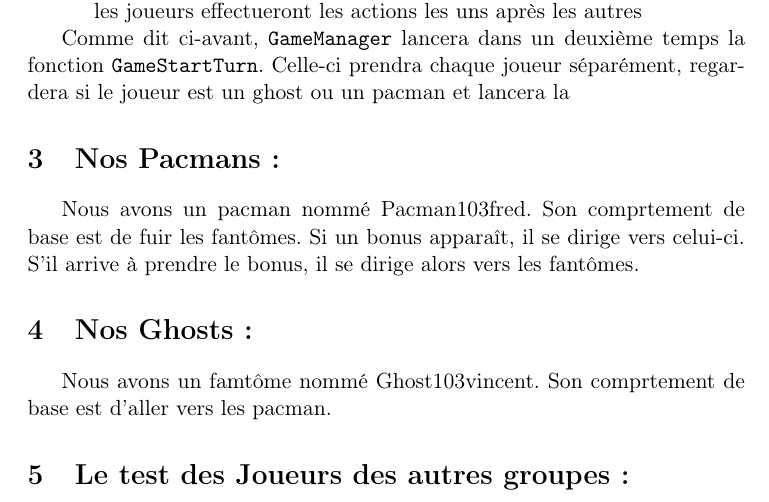
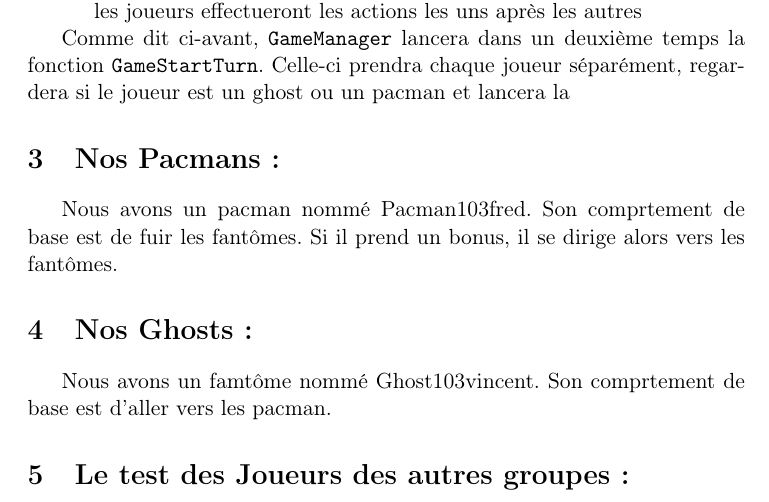
Before and after one commit to Projet-OZ2/OZ2, a LaTeX document (ProjetPacman_v3/report.tex): part of page 3 of 3, cut so that both start at the same text. Compiled offline with pdfLaTeX.

Commit message:
modif pacman

```diff
--- a/ProjetPacman_v3/report.tex
+++ b/ProjetPacman_v3/report.tex
@@ -36,7 +36,7 @@ Comme dit ci-avant, \texttt{GameManager} lancera dans un deuxième temps la fonc
 
 \section{Nos Pacmans :}
 
-Nous avons un pacman nommé Pacman103fred. Son comprtement de base est de fuir les fantômes. Si un bonus apparaît, il se dirige vers celui-ci. S'il arrive à prendre le bonus, il se dirige alors vers les fantômes.
+Nous avons un pacman nommé Pacman103fred. Son comprtement de base est de fuir les fantômes. Si il prend un bonus, il se dirige alors vers les fantômes.
 
 \section{Nos Ghosts :}
 
```
